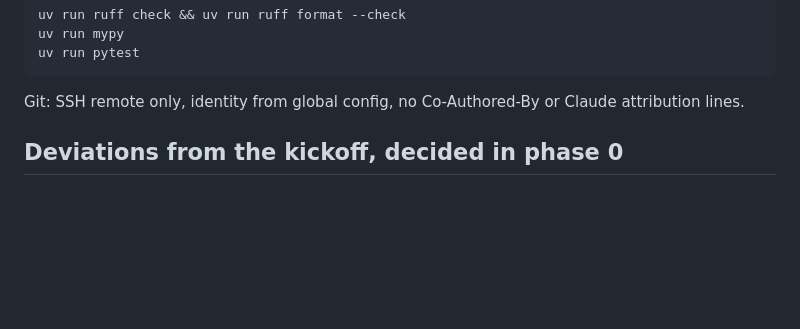
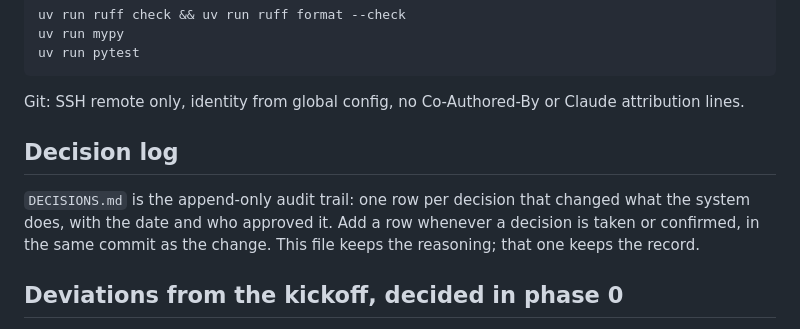
Before and after one commit to ShreyPatel4/cua-record-replay, a Markdown page: CLAUDE.md, the part around the change. GitHub-like rendering; blank space fills up the shorter version.

Commit message:
phase 5: add the decision audit log and point CLAUDE.md at it

````diff
--- a/CLAUDE.md
+++ b/CLAUDE.md
@@ -13,6 +13,12 @@ uv run pytest
 ```
 
 Git: SSH remote only, identity from global config, no Co-Authored-By or Claude attribution lines.
+
+## Decision log
+
+`DECISIONS.md` is the append-only audit trail: one row per decision that changed what the system
+does, with the date and who approved it. Add a row whenever a decision is taken or confirmed, in
+the same commit as the change. This file keeps the reasoning; that one keeps the record.
 
 ## Deviations from the kickoff, decided in phase 0
 
````
Also changed, not shown: DECISIONS.md (added, +37 -0 lines).
